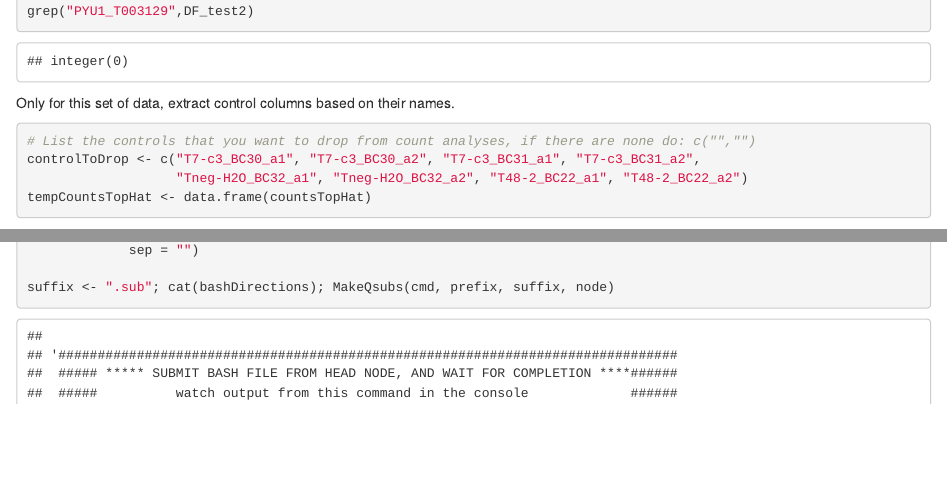
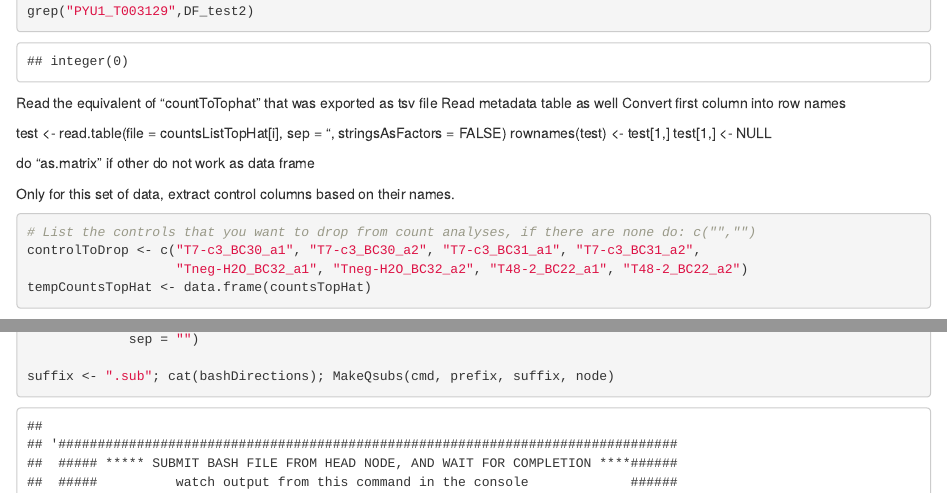
Before and after one commit to levesqueca/GitHub_P_ultimum_RNAseq, an R Markdown document (RstudioScript-2Feb2016.Rmd): the page in a window 1100 px wide, from 2620 px down, and a second part further down, joined at a grey line. Rendered offline with R 4.5, knitr and Pandoc, with nearby package versions; some code elsewhere in the file could not run offline.

Commit message:
Minor edits with emily

```diff
--- a/RstudioScript-2Feb2016.Rmd
+++ b/RstudioScript-2Feb2016.Rmd
@@ -1607,6 +1607,17 @@ grep("PYU1_T003129",DF_test2)
 
 
 
+Read the equivalent of "countToTophat" that was exported as tsv file
+Read metadata table as well
+Convert first column into row names
+
+test <- read.table(file = countsListTopHat[i], sep = "\t", stringsAsFactors = FALSE)
+rownames(test) <- test[1,]
+test[1,] <- NULL
+
+do "as.matrix" if other do not work as data frame
+
+
 
 
 
```
Also changed, not shown: RstudioScript-2Feb2016.Rmd (4 more changed lines).
